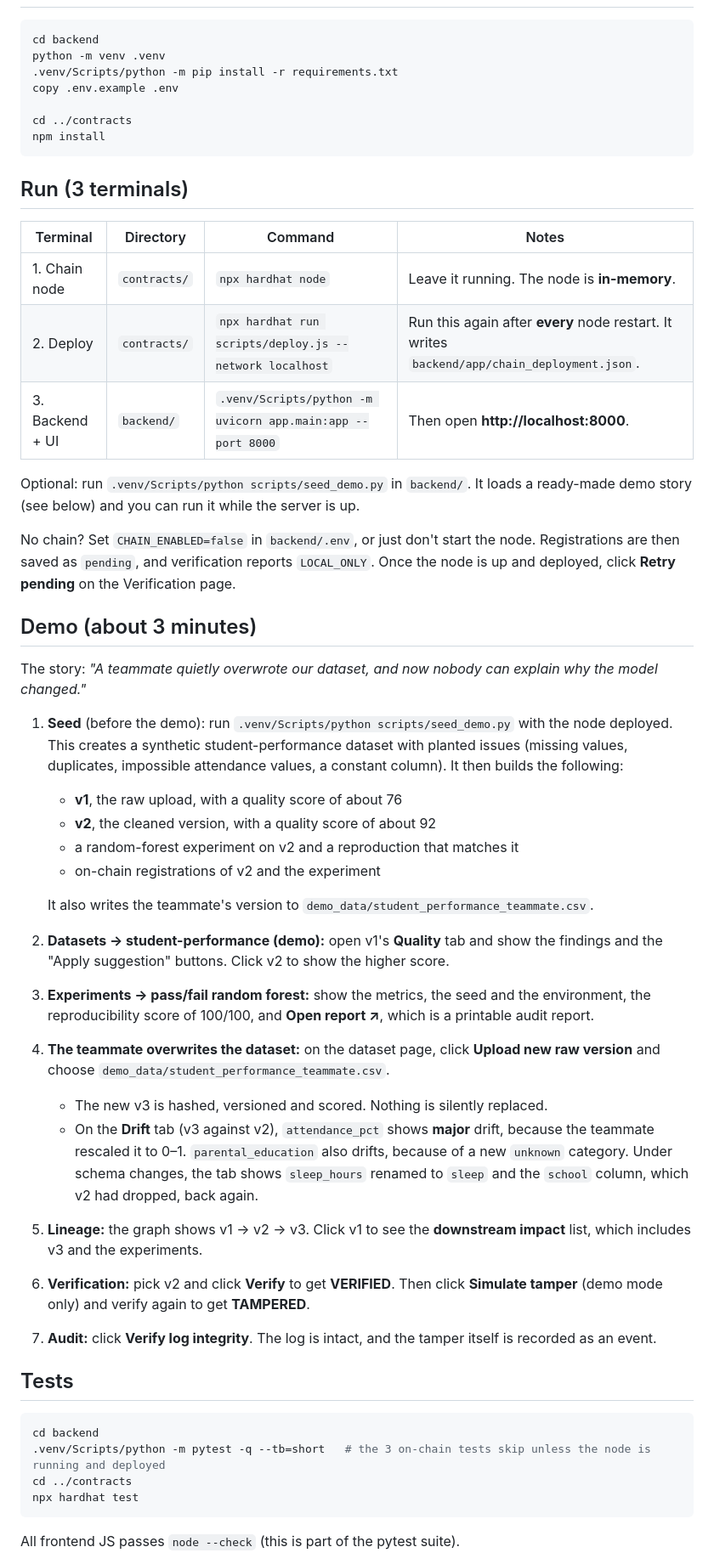
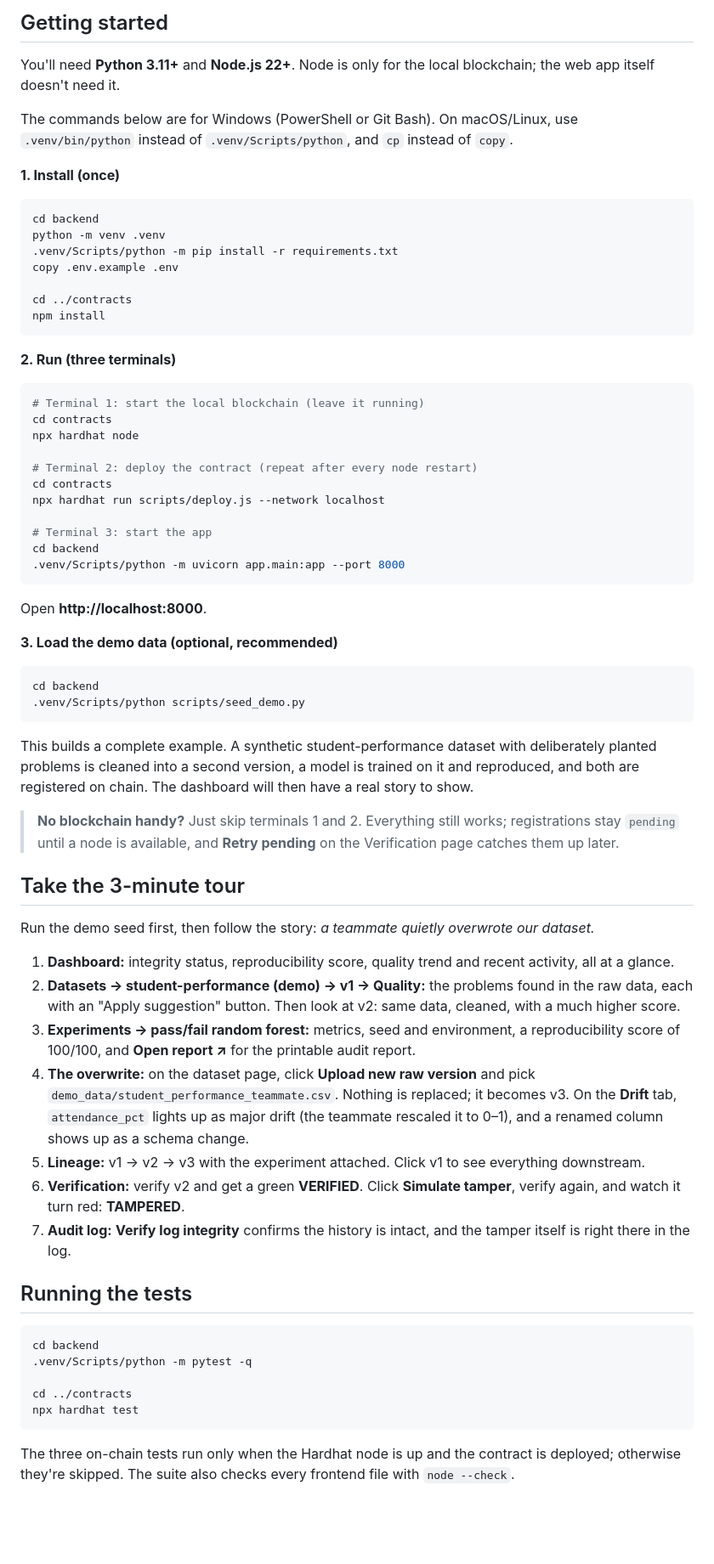
Before and after one commit to soham-newjourney2/DataOrigin, a Markdown page: README.md, the part around one of its changes. Shown at 85% size. Rendered like a GitHub page; blank space fills up the shorter version.

````diff
--- a/README.md
+++ b/README.md
@@ -19,3 +55,10 @@ Commands below are for Windows PowerShell. On macOS/Linux, use `.venv/bin/python
+## Getting started
+
+You'll need **Python 3.11+** and **Node.js 22+**. Node is only for the local blockchain; the web app itself doesn't need it.
+
+The commands below are for Windows (PowerShell or Git Bash). On macOS/Linux, use `.venv/bin/python` instead of `.venv/Scripts/python`, and `cp` instead of `copy`.
+
+**1. Install (once)**
 
 ```powershell
 cd backend
@@ -27,46 +70,56 @@ cd ../contracts
 npm install
 ```
 
-## Run (3 terminals)
+**2. Run (three terminals)**
 
-| Terminal | Directory | Command | Notes |
-|---|---|---|---|
-| 1. Chain node | `contracts/` | `npx hardhat node` | Leave it running. The node is **in-memory**. |
-| 2. Deploy | `contracts/` | `npx hardhat run scripts/deploy.js --network localhost` | Run this again after **every** node restart. It writes `backend/app/chain_deployment.json`. |
-| 3. Backend + UI | `backend/` | `.venv/Scripts/python -m uvicorn app.main:app --port 8000` | Then open **http://localhost:8000**. |
+```powershell
+# Terminal 1: start the local blockchain (leave it running)
+cd contracts
+npx hardhat node
 
-Optional: run `.venv/Scripts/python scripts/seed_demo.py` in `backend/`. It loads a ready-made demo story (see below) and you can run it while the server is up.
+# Terminal 2: deploy the contract (repeat after every node restart)
+cd contracts
+npx hardhat run scripts/deploy.js --network localhost
 
-No chain? Set `CHAIN_ENABLED=false` in `backend/.env`, or just don't start the node. Registrations are then saved as `pending`, and verification reports `LOCAL_ONLY`. Once the node is up and deployed, click **Retry pending** on the Verification page.
+# Terminal 3: start the app
+cd backend
+.venv/Scripts/python -m uvicorn app.main:app --port 8000
+```
 
-## Demo (about 3 minutes)
+Open **http://localhost:8000**.
 
-The story: *"A teammate quietly overwrote our dataset, and now nobody can explain why the model changed."*
-
-1. **Seed** (before the demo): run `.venv/Scripts/python scripts/seed_demo.py` with the node deployed. This creates a synthetic student-performance dataset with planted issues (missing values, duplicates, impossible attendance values, a constant column). It then builds the following:
-   - **v1**, the raw upload, with a quality score of about 76
-   - **v2**, the cleaned version, with a quality score of about 92
-   - a random-forest experiment on v2 and a reproduction that matches it
-   - on-chain registrations of v2 and the experiment
-
-   It also writes the teammate's version to `demo_data/student_performance_teammate.csv`.
-2. **Datasets → student-performance (demo):** open v1's **Quality** tab and show the findings and the "Apply suggestion" buttons. Click v2 to show the higher score.
-3. **Experiments → pass/fail random forest:** show the metrics, the seed and the environment, the reproducibility score of 100/100, and **Open report ↗**, which is a printable audit report.
-4. **The teammate overwrites the dataset:** on the dataset page, click **Upload new raw version** and choose `demo_data/student_performance_teammate.csv`.
-   - The new v3 is hashed, versioned and scored. Nothing is silently replaced.
-   - On the **Drift** tab (v3 against v2), `attendance_pct` shows **major** drift, because the teammate rescaled it to 0–1. `parental_education` also drifts, because of a new `unknown` category. Under schema changes, the tab shows `sleep_hours` renamed to `sleep` and the `school` column, which v2 had dropped, back again.
-5. **Lineage:** the graph shows v1 → v2 → v3. Click v1 to see the **downstream impact** list, which includes v3 and the experiments.
-6. **Verification:** pick v2 and click **Verify** to get **VERIFIED**. Then click **Simulate tamper** (demo mode only) and verify again to get **TAMPERED**.
-7. **Audit:** click **Verify log integrity**. The log is intact, and the tamper itself is recorded as an event.
-
-## Tests
+**3. Load the demo data (optional, recommended)**
 
 ```powershell
 cd backend
-.venv/Scripts/python -m pytest -q --tb=short   # the 3 on-chain tests skip unless the node is running and deployed
+.venv/Scripts/python scripts/seed_demo.py
+```
+
+This builds a complete example. A synthetic student-performance dataset with deliberately planted problems is cleaned into a second version, a model is trained on it and reproduced, and both are registered on chain. The dashboard will then have a real story to show.
+
+> **No blockchain handy?** Just skip terminals 1 and 2. Everything still works; registrations stay `pending` until a node is available, and **Retry pending** on the Verification page catches them up later.
+
+## Take the 3-minute tour
+
+Run the demo seed first, then follow the story: *a teammate quietly overwrote our dataset.*
+
+1. **Dashboard:** integrity status, reproducibility score, quality trend and recent activity, all at a glance.
+2. **Datasets → student-performance (demo) → v1 → Quality:** the problems found in the raw data, each with an "Apply suggestion" button. Then look at v2: same data, cleaned, with a much higher score.
+3. **Experiments → pass/fail random forest:** metrics, seed and environment, a reproducibility score of 100/100, and **Open report ↗** for the printable audit report.
+4. **The overwrite:** on the dataset page, click **Upload new raw version** and pick `demo_data/student_performance_teammate.csv`. Nothing is replaced; it becomes v3. On the **Drift** tab, `attendance_pct` lights up as major drift (the teammate rescaled it to 0–1), and a renamed column shows up as a schema change.
+5. **Lineage:** v1 → v2 → v3 with the experiment attached. Click v1 to see everything downstream.
+6. **Verification:** verify v2 and get a green **VERIFIED**. Click **Simulate tamper**, verify again, and watch it turn red: **TAMPERED**.
+7. **Audit log:** **Verify log integrity** confirms the history is intact, and the tamper itself is right there in the log.
+
+## Running the tests
+
+```powershell
+cd backend
+.venv/Scripts/python -m pytest -q
+
 cd ../contracts
 npx hardhat test
 ```
 
-All frontend JS passes `node --check` (this is part of the pytest suite).
+The three on-chain tests run only when the Hardhat node is up and the contract is deployed; otherwise they're skipped. The suite also checks every frontend file with `node --check`.
 
````
Also changed, not shown: other parts of README.md (+63 -31 lines).
